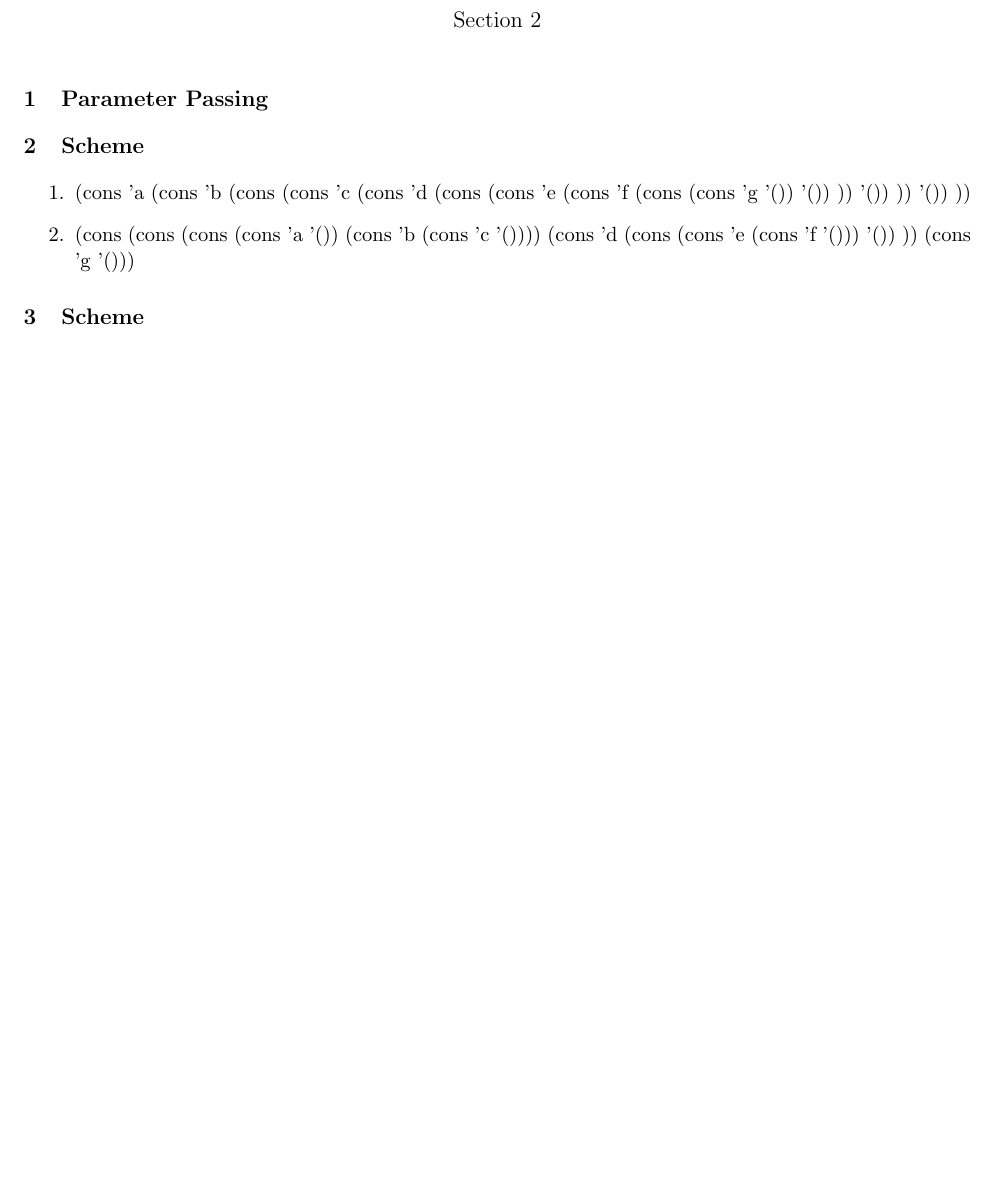
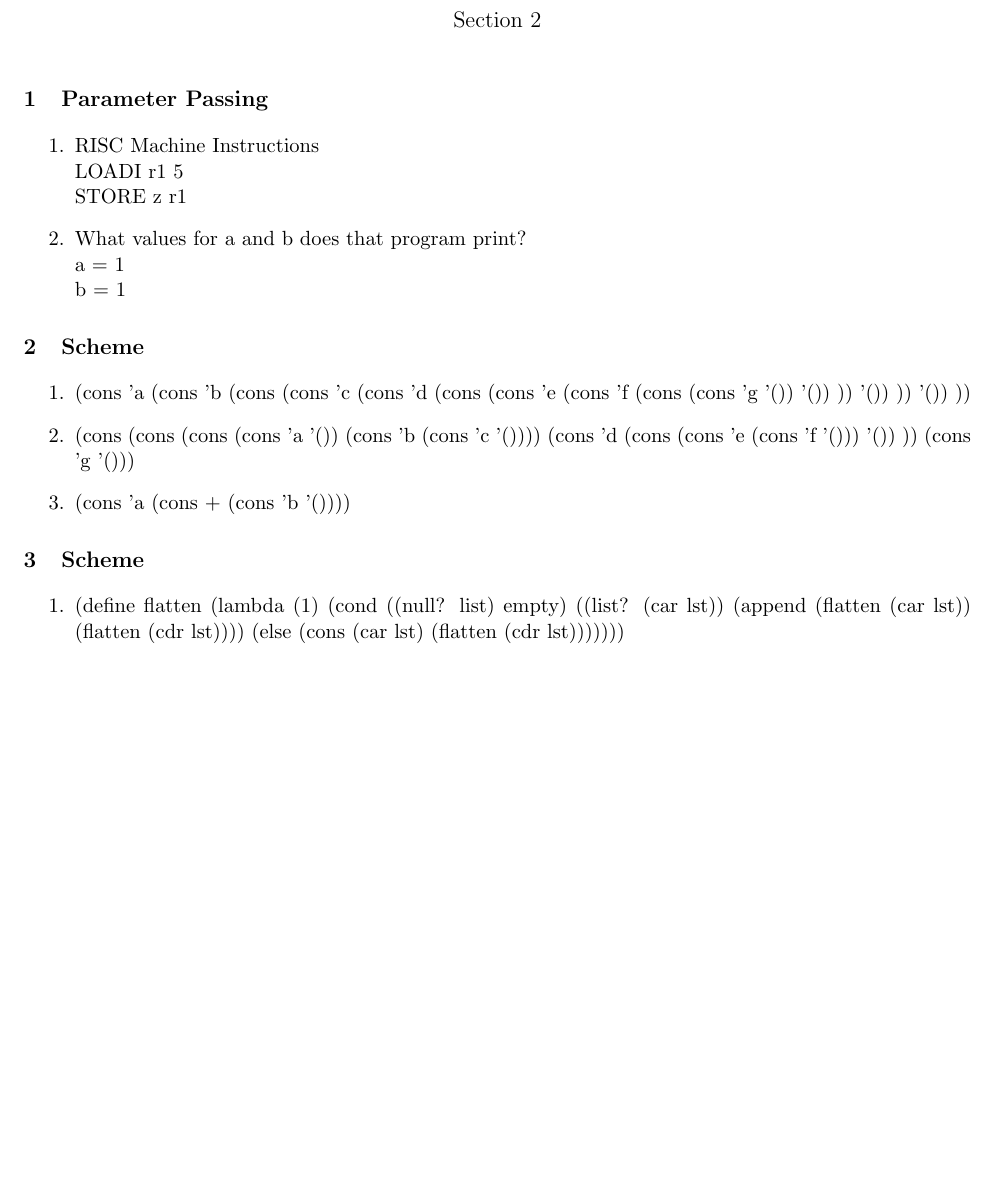
Before and after one commit to katiepru/homework, a LaTeX problem sheet (314/homeworks/tex/6.tex): part of the page, cut so that both start at the same text, the shorter picture padded with empty space. Compiled offline with pdfLaTeX.

Commit message:
getting there

```diff
--- a/314/homeworks/tex/6.tex
+++ b/314/homeworks/tex/6.tex
@@ -13,6 +13,16 @@
 \maketitle
 
 \section{Parameter Passing}
+\begin{enumerate}
+	\item RISC Machine Instructions \\
+	LOADI r1 5\\
+	STORE z r1
+	\item What values for a and b does that program print?\\
+	a = 1\\
+	b = 1
+
+
+\end{enumerate}
 
 \section{Scheme}
 
@@ -35,9 +45,26 @@
 			(cons (cons 'e (cons 'f '())) '())
 		))
 	(cons 'g '()))
+	\item
+	(cons 'a (cons + (cons 'b '())))
 
 \end{enumerate}
 
 \section{Scheme}
 
+\begin{enumerate}
+	\item
+	(define flatten
+	 (lambda (1)
+	  (cond
+	   ((null? list)
+		empty)
+	   ((list? (car lst))
+		(append (flatten (car lst)) (flatten (cdr lst))))
+	   (else
+		(cons (car lst) (flatten (cdr lst)))))))
+
+
+\end{enumerate}
+
 \end{document}
```
